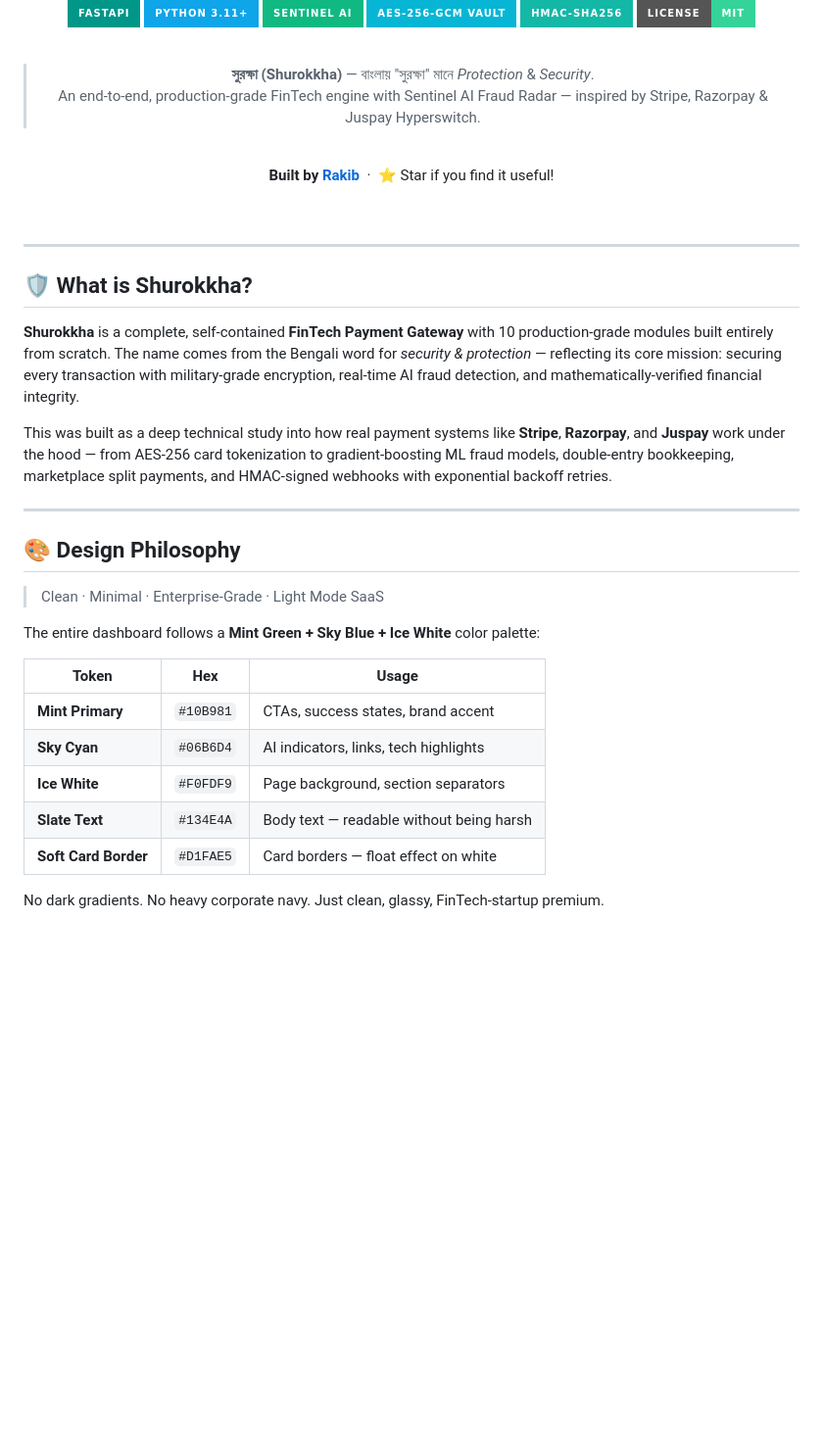
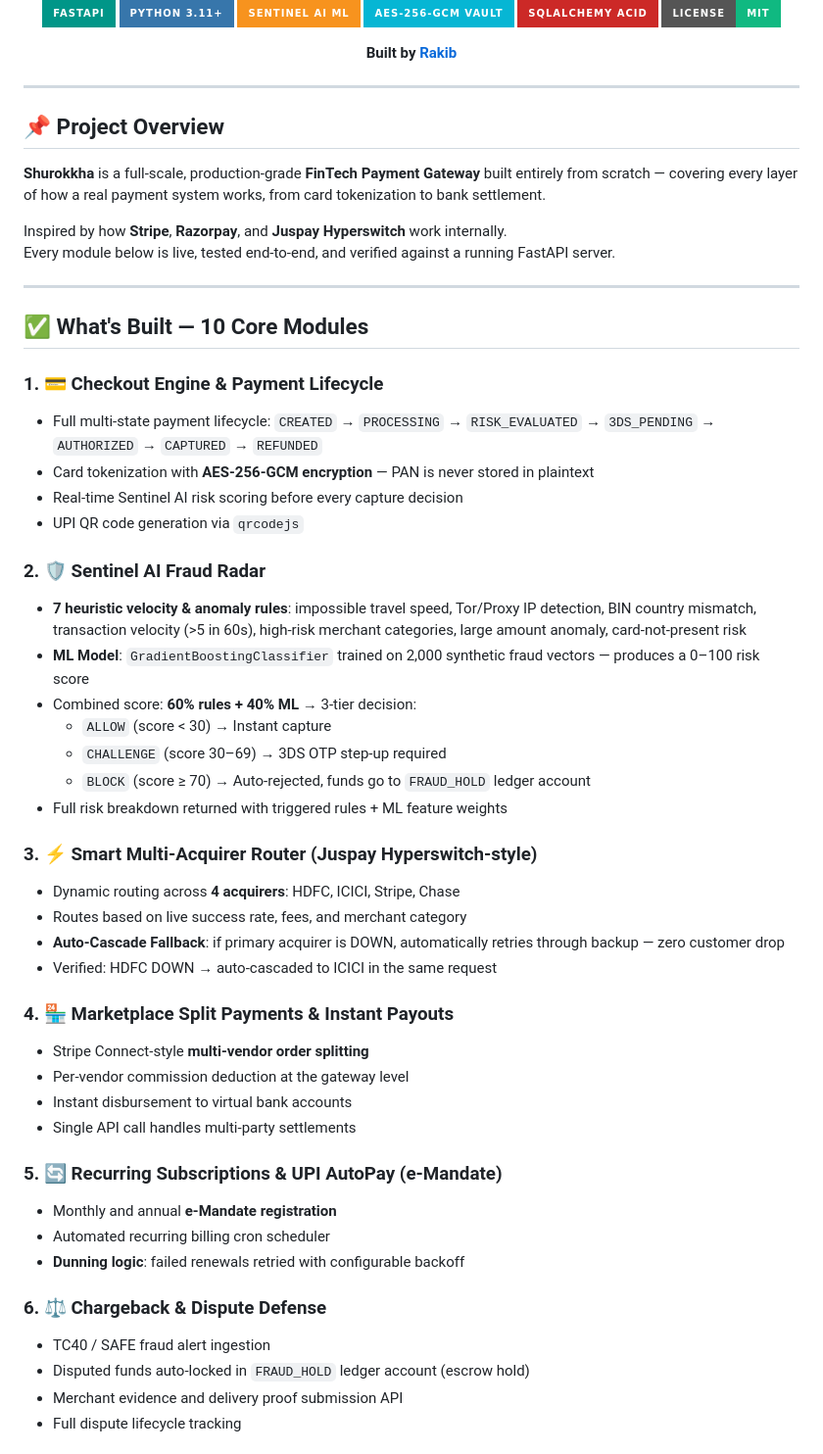
Before and after one commit to rakibdipu/shurokkha-fraud-rider, a Markdown page: README.md, the part around one of its changes. Shown at 98% size. GitHub-like rendering; badges without logos; blank space fills up the shorter version; grey boxes are pictures that could not be loaded.

Commit message:
docs: complete content-focused README — all 10 modules, test results, architecture

```diff
--- a/README.md
+++ b/README.md
@@ -6,46 +5,63 @@
 
 [![FastAPI](https://img.shields.io/badge/FastAPI-009688?style=for-the-badge&logo=fastapi&logoColor=white)](https://fastapi.tiangolo.com)
-[![Python](https://img.shields.io/badge/Python_3.11+-0EA5E9?style=for-the-badge&logo=python&logoColor=white)](https://python.org)
-[![Sentinel AI](https://img.shields.io/badge/Sentinel_AI-10B981?style=for-the-badge&logo=scikit-learn&logoColor=white)](#)
-[![AES-256-GCM](https://img.shields.io/badge/AES--256--GCM_Vault-06B6D4?style=for-the-badge&logo=protonmail&logoColor=white)](#)
-[![HMAC-SHA256](https://img.shields.io/badge/HMAC--SHA256-14B8A6?style=for-the-badge&logo=letsencrypt&logoColor=white)](#)
-[![License MIT](https://img.shields.io/badge/License-MIT-34D399?style=for-the-badge)](LICENSE)
+[![Python](https://img.shields.io/badge/Python_3.11+-3776AB?style=for-the-badge&logo=python&logoColor=white)](https://python.org)
+[![Scikit-Learn](https://img.shields.io/badge/Sentinel_AI_ML-F7931E?style=for-the-badge&logo=scikit-learn&logoColor=white)](#)
+[![AES-256](https://img.shields.io/badge/AES--256--GCM_Vault-06B6D4?style=for-the-badge&logo=protonmail&logoColor=white)](#)
+[![SQLAlchemy](https://img.shields.io/badge/SQLAlchemy_ACID-CC2927?style=for-the-badge&logo=database&logoColor=white)](#)
+[![License MIT](https://img.shields.io/badge/License-MIT-10B981?style=for-the-badge)](LICENSE)
 
-<br/>
-
-> **সুরক্ষা (Shurokkha)** — বাংলায় "সুরক্ষা" মানে *Protection* & *Security*.
-> An end-to-end, production-grade FinTech engine with Sentinel AI Fraud Radar — inspired by Stripe, Razorpay & Juspay Hyperswitch.
-
-<br/>
-
-**Built by [Rakib](https://github.com/rakibdipu)** &nbsp;·&nbsp; ⭐ Star if you find it useful!
-
-<br/>
+**Built by [Rakib](https://github.com/rakibdipu)**
 
 </div>
 
 ---
 
-## 🛡 What is Shurokkha?
+## 📌 Project Overview
 
-**Shurokkha** is a complete, self-contained **FinTech Payment Gateway** with 10 production-grade modules built entirely from scratch. The name comes from the Bengali word for *security & protection* — reflecting its core mission: securing every transaction with military-grade encryption, real-time AI fraud detection, and mathematically-verified financial integrity.
+**Shurokkha** is a full-scale, production-grade **FinTech Payment Gateway** built entirely from scratch — covering every layer of how a real payment system works, from card tokenization to bank settlement.
 
-This was built as a deep technical study into how real payment systems like **Stripe**, **Razorpay**, and **Juspay** work under the hood — from AES-256 card tokenization to gradient-boosting ML fraud models, double-entry bookkeeping, marketplace split payments, and HMAC-signed webhooks with exponential backoff retries.
+Inspired by how **Stripe**, **Razorpay**, and **Juspay Hyperswitch** work internally.
+Every module below is live, tested end-to-end, and verified against a running FastAPI server.
 
 ---
 
-## 🎨 Design Philosophy
+## ✅ What's Built — 10 Core Modules
 
-> Clean · Minimal · Enterprise-Grade · Light Mode SaaS
+### 1. 💳 Checkout Engine & Payment Lifecycle
+- Full multi-state payment lifecycle: `CREATED` → `PROCESSING` → `RISK_EVALUATED` → `3DS_PENDING` → `AUTHORIZED` → `CAPTURED` → `REFUNDED`
+- Card tokenization with **AES-256-GCM encryption** — PAN is never stored in plaintext
+- Real-time Sentinel AI risk scoring before every capture decision
+- UPI QR code generation via `qrcodejs`
 
-The entire dashboard follows a **Mint Green + Sky Blue + Ice White** color palette:
+### 2. 🛡 Sentinel AI Fraud Radar
+- **7 heuristic velocity & anomaly rules**: impossible travel speed, Tor/Proxy IP detection, BIN country mismatch, transaction velocity (>5 in 60s), high-risk merchant categories, large amount anomaly, card-not-present risk
+- **ML Model**: `GradientBoostingClassifier` trained on 2,000 synthetic fraud vectors — produces a 0–100 risk score
+- Combined score: **60% rules + 40% ML** → 3-tier decision:
+  - `ALLOW` (score < 30) → Instant capture
+  - `CHALLENGE` (score 30–69) → 3DS OTP step-up required
+  - `BLOCK` (score ≥ 70) → Auto-rejected, funds go to `FRAUD_HOLD` ledger account
+- Full risk breakdown returned with triggered rules + ML feature weights
 
-| Token | Hex | Usage |
-|---|---|---|
-| **Mint Primary** | `#10B981` | CTAs, success states, brand accent |
-| **Sky Cyan** | `#06B6D4` | AI indicators, links, tech highlights |
-| **Ice White** | `#F0FDF9` | Page background, section separators |
-| **Slate Text** | `#134E4A` | Body text — readable without being harsh |
-| **Soft Card Border** | `#D1FAE5` | Card borders — float effect on white |
+### 3. ⚡ Smart Multi-Acquirer Router (Juspay Hyperswitch-style)
+- Dynamic routing across **4 acquirers**: HDFC, ICICI, Stripe, Chase
+- Routes based on live success rate, fees, and merchant category
+- **Auto-Cascade Fallback**: if primary acquirer is DOWN, automatically retries through backup — zero customer drop
+- Verified: HDFC DOWN → auto-cascaded to ICICI in the same request
 
-No dark gradients. No heavy corporate navy. Just clean, glassy, FinTech-startup premium.
+### 4. 🏪 Marketplace Split Payments & Instant Payouts
+- Stripe Connect-style **multi-vendor order splitting**
+- Per-vendor commission deduction at the gateway level
+- Instant disbursement to virtual bank accounts
+- Single API call handles multi-party settlements
+
+### 5. 🔄 Recurring Subscriptions & UPI AutoPay (e-Mandate)
+- Monthly and annual **e-Mandate registration**
+- Automated recurring billing cron scheduler
+- **Dunning logic**: failed renewals retried with configurable backoff
+
+### 6. ⚖️ Chargeback & Dispute Defense
+- TC40 / SAFE fraud alert ingestion
+- Disputed funds auto-locked in `FRAUD_HOLD` ledger account (escrow hold)
+- Merchant evidence and delivery proof submission API
+- Full dispute lifecycle tracking
+
```
Also changed, not shown: other parts of README.md (+117 -155 lines).
